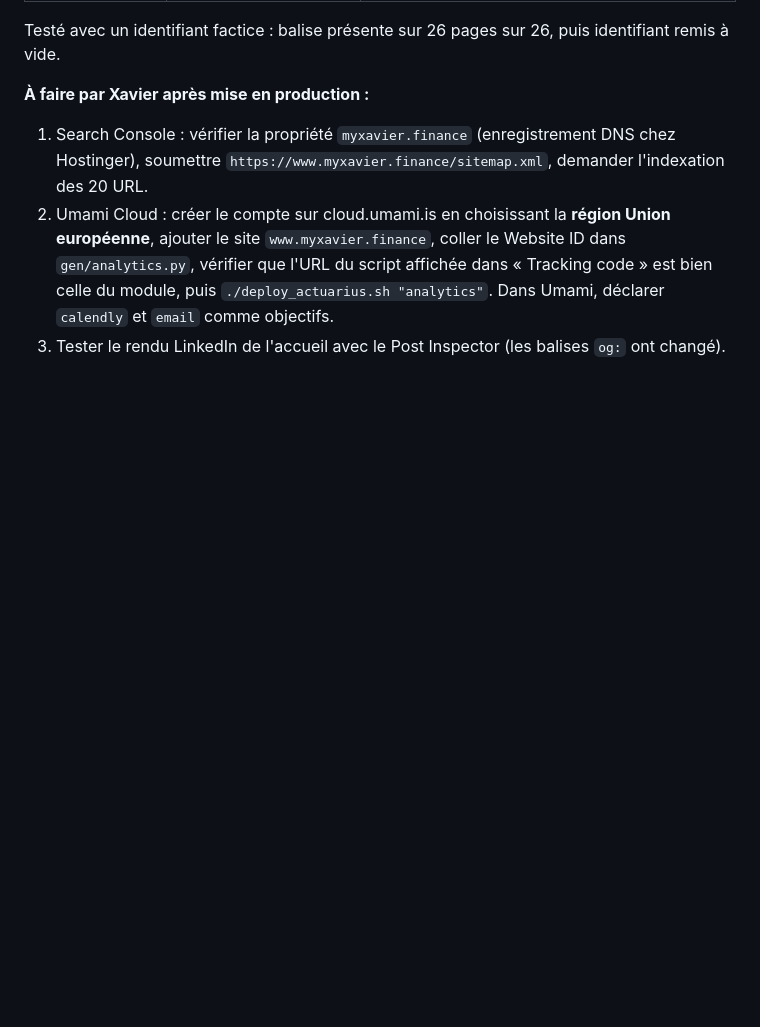
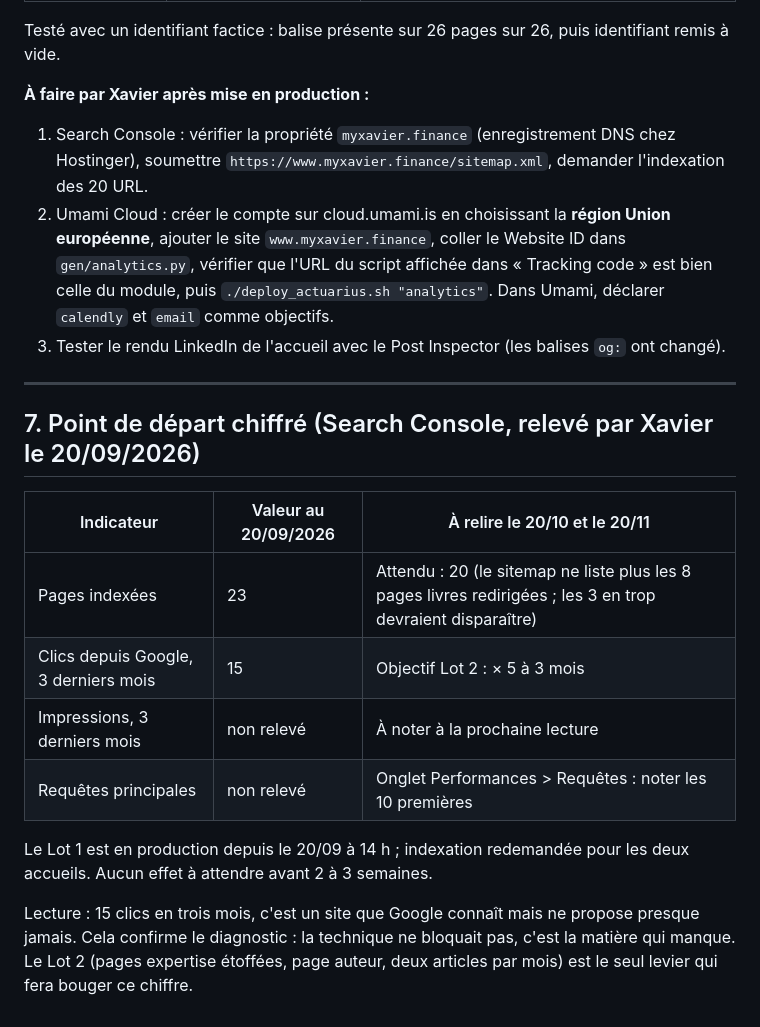
Before and after one commit to xrobitaille92150/Mon-site, a Markdown page: Website building/AUDIT-SEO_2026-09-20.md, the part around the change. Drawn GitHub-style; blank space fills up the shorter version.

Commit message:
docs(seo): point de départ Search Console au 20/09/2026 (23 pages indexées, 15 clics / 3 mois)
Co-Authored-By: Claude Fable 5.1 <noreply@anthropic.com>
Claude-Session: https://claude.ai/code/session_01LtcLZaaRa6ykVjjWPfgnMX

```diff
--- a/Website building/AUDIT-SEO_2026-09-20.md
+++ b/Website building/AUDIT-SEO_2026-09-20.md
@@ -220,3 +220,18 @@ Testé avec un identifiant factice : balise présente sur 26 pages sur 26, puis
 1. Search Console : vérifier la propriété `myxavier.finance` (enregistrement DNS chez Hostinger), soumettre `https://www.myxavier.finance/sitemap.xml`, demander l'indexation des 20 URL.
 2. Umami Cloud : créer le compte sur cloud.umami.is en choisissant la **région Union européenne**, ajouter le site `www.myxavier.finance`, coller le Website ID dans `gen/analytics.py`, vérifier que l'URL du script affichée dans « Tracking code » est bien celle du module, puis `./deploy_actuarius.sh "analytics"`. Dans Umami, déclarer `calendly` et `email` comme objectifs.
 3. Tester le rendu LinkedIn de l'accueil avec le Post Inspector (les balises `og:` ont changé).
+
+---
+
+## 7. Point de départ chiffré (Search Console, relevé par Xavier le 20/09/2026)
+
+| Indicateur | Valeur au 20/09/2026 | À relire le 20/10 et le 20/11 |
+|---|---|---|
+| Pages indexées | 23 | Attendu : 20 (le sitemap ne liste plus les 8 pages livres redirigées ; les 3 en trop devraient disparaître) |
+| Clics depuis Google, 3 derniers mois | 15 | Objectif Lot 2 : × 5 à 3 mois |
+| Impressions, 3 derniers mois | non relevé | À noter à la prochaine lecture |
+| Requêtes principales | non relevé | Onglet Performances > Requêtes : noter les 10 premières |
+
+Le Lot 1 est en production depuis le 20/09 à 14 h ; indexation redemandée pour les deux accueils. Aucun effet à attendre avant 2 à 3 semaines.
+
+Lecture : 15 clics en trois mois, c'est un site que Google connaît mais ne propose presque jamais. Cela confirme le diagnostic : la technique ne bloquait pas, c'est la matière qui manque. Le Lot 2 (pages expertise étoffées, page auteur, deux articles par mois) est le seul levier qui fera bouger ce chiffre.
```
